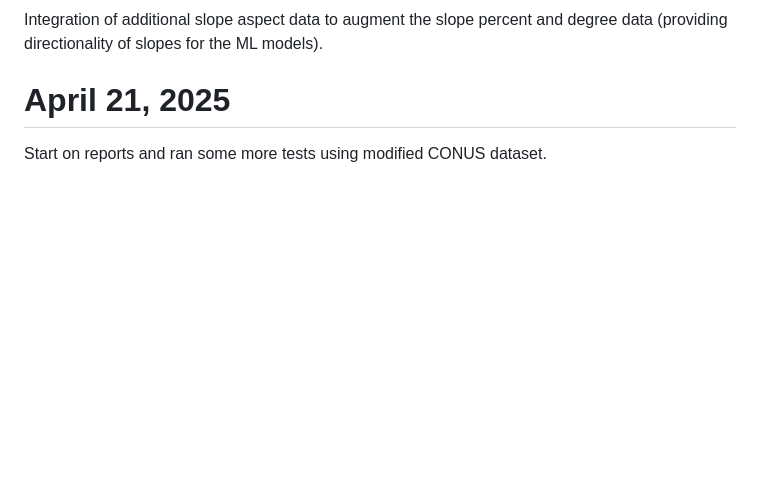
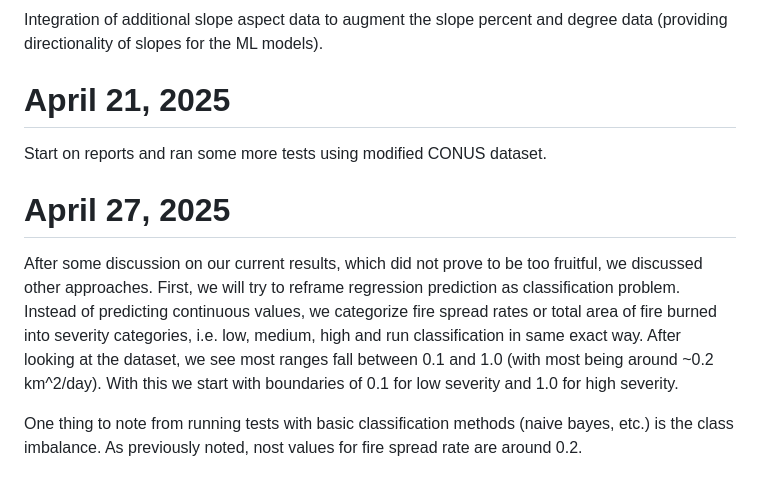
Before and after one commit to wdas03/climate-modelling, a Markdown page: journal.md, the part around the change. Rendered like a GitHub page; blank space fills up the shorter version.

Commit message:
Reframe as classification problem

```diff
--- a/journal.md
+++ b/journal.md
@@ -55,3 +55,8 @@ Integration of additional slope aspect data to augment the slope percent and deg
 
 # April 21, 2025
 Start on reports and ran some more tests using modified CONUS dataset.
+
+# April 27, 2025
+After some discussion on our current results, which did not prove to be too fruitful, we discussed other approaches. First, we will try to reframe regression prediction as classification problem. Instead of predicting continuous values, we categorize fire spread rates or total area of fire burned into severity categories, i.e. low, medium, high and run classification in same exact way. After looking at the dataset, we see most ranges fall between 0.1 and 1.0 (with most being around ~0.2 km^2/day). With this we start with boundaries of 0.1 for low severity and 1.0 for high severity.
+
+One thing to note from running tests with basic classification methods (naive bayes, etc.) is the class imbalance. As previously noted, nost values for fire spread rate are around 0.2.
```
